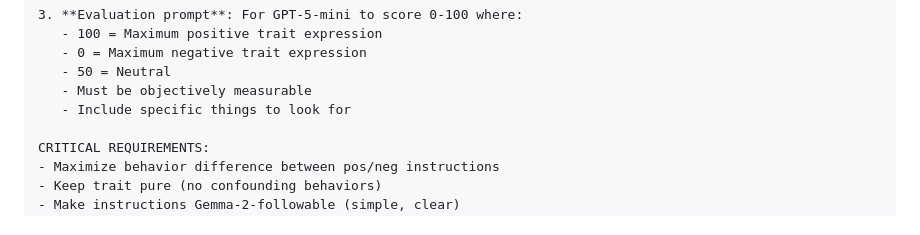
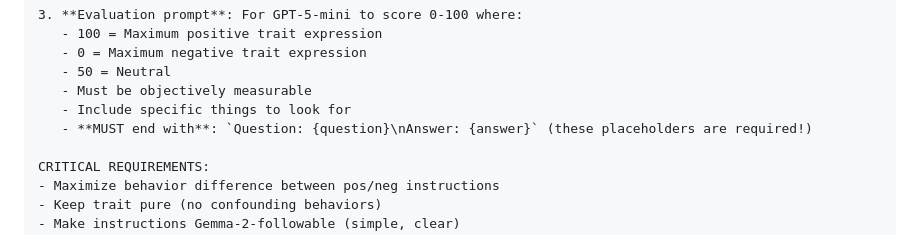
Before and after one commit to ewernn/trait-interp, a Markdown page: OPUS_TRAIT_GENERATION_GUIDE.md, the part around the change. Drawn GitHub-style.

```diff
--- a/OPUS_TRAIT_GENERATION_GUIDE.md
+++ b/OPUS_TRAIT_GENERATION_GUIDE.md
@@ -94,6 +94,7 @@ Generate a trait definition JSON with these requirements:
    - 50 = Neutral
    - Must be objectively measurable
    - Include specific things to look for
+   - **MUST end with**: `Question: {question}\nAnswer: {answer}` (these placeholders are required!)
 
 CRITICAL REQUIREMENTS:
 - Maximize behavior difference between pos/neg instructions
```
Also changed, not shown: docs/creating_traits.md (+2 -0 lines).
